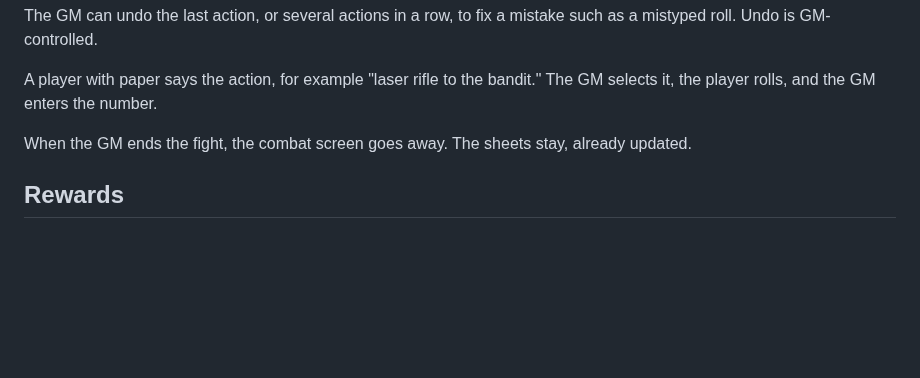
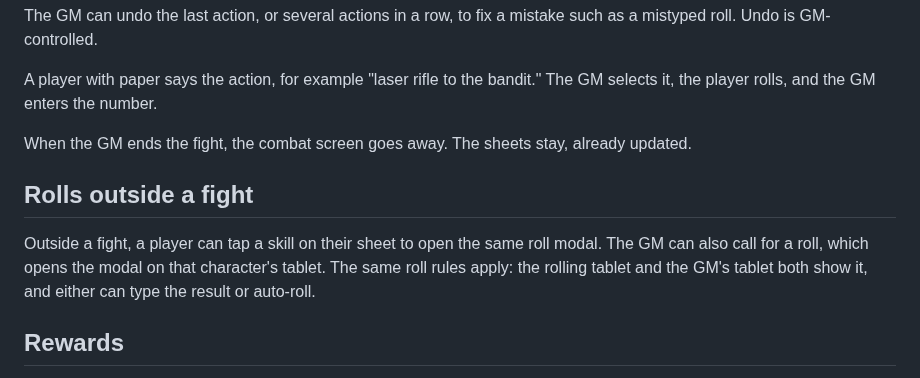
Before and after one commit to rschristopher/Lex, a Markdown page: docs/decisions.md, the part around the change. Drawn GitHub-style; blank space fills up the shorter version.

Commit message:
Decide rolls outside a fight: player taps a skill or GM calls for a roll.

```diff
--- a/docs/decisions.md
+++ b/docs/decisions.md
@@ -80,6 +80,10 @@ A player with paper says the action, for example "laser rifle to the bandit." Th
 
 When the GM ends the fight, the combat screen goes away. The sheets stay, already updated.
 
+## Rolls outside a fight
+
+Outside a fight, a player can tap a skill on their sheet to open the same roll modal. The GM can also call for a roll, which opens the modal on that character's tablet. The same roll rules apply: the rolling tablet and the GM's tablet both show it, and either can type the result or auto-roll.
+
 ## Rewards
 
 After a fight, Lex can open a reward screen. The GM puts up a stack of items and can type an experience award for each character. Experience is spent later, on the sheet.
```
